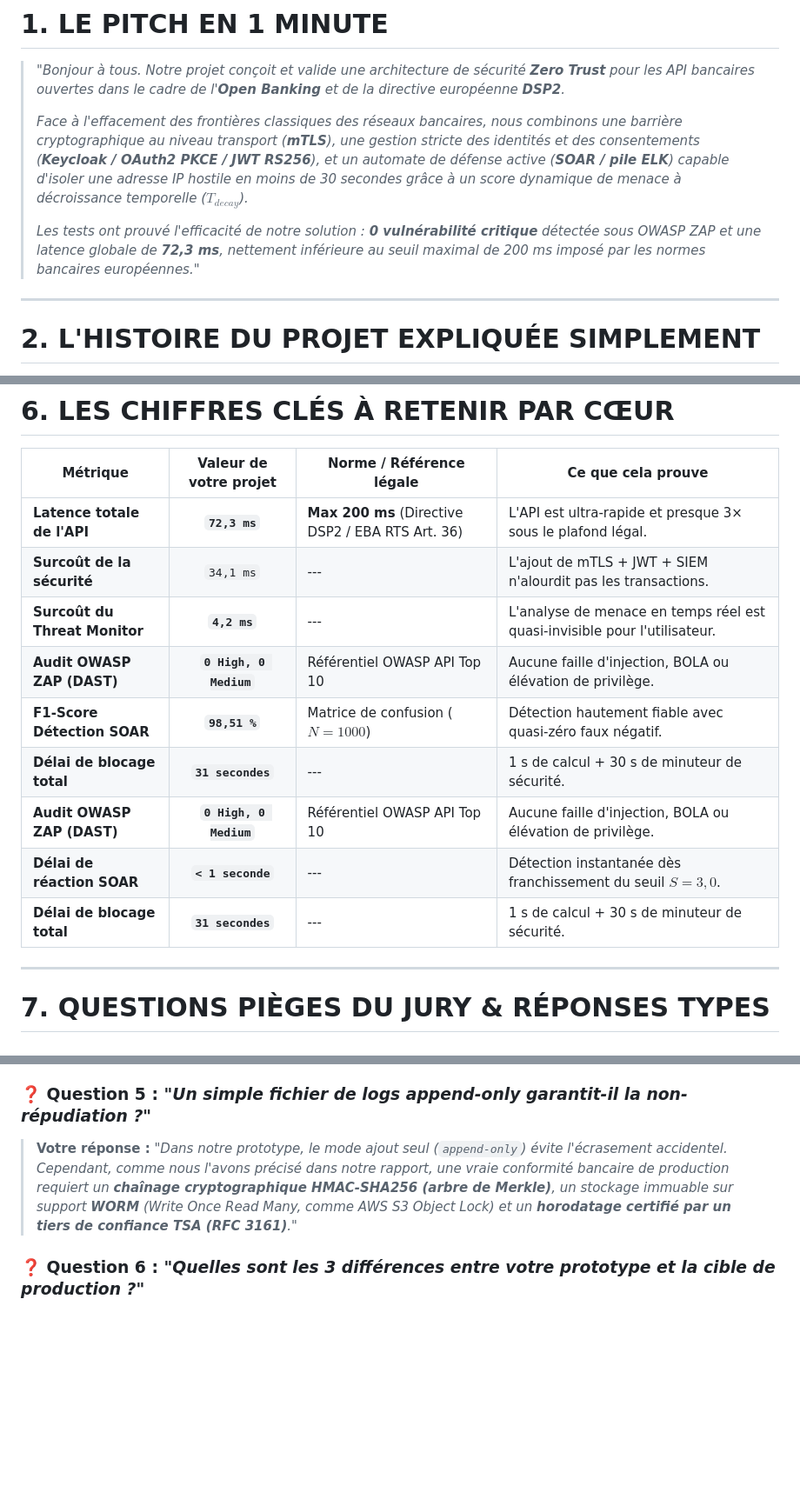
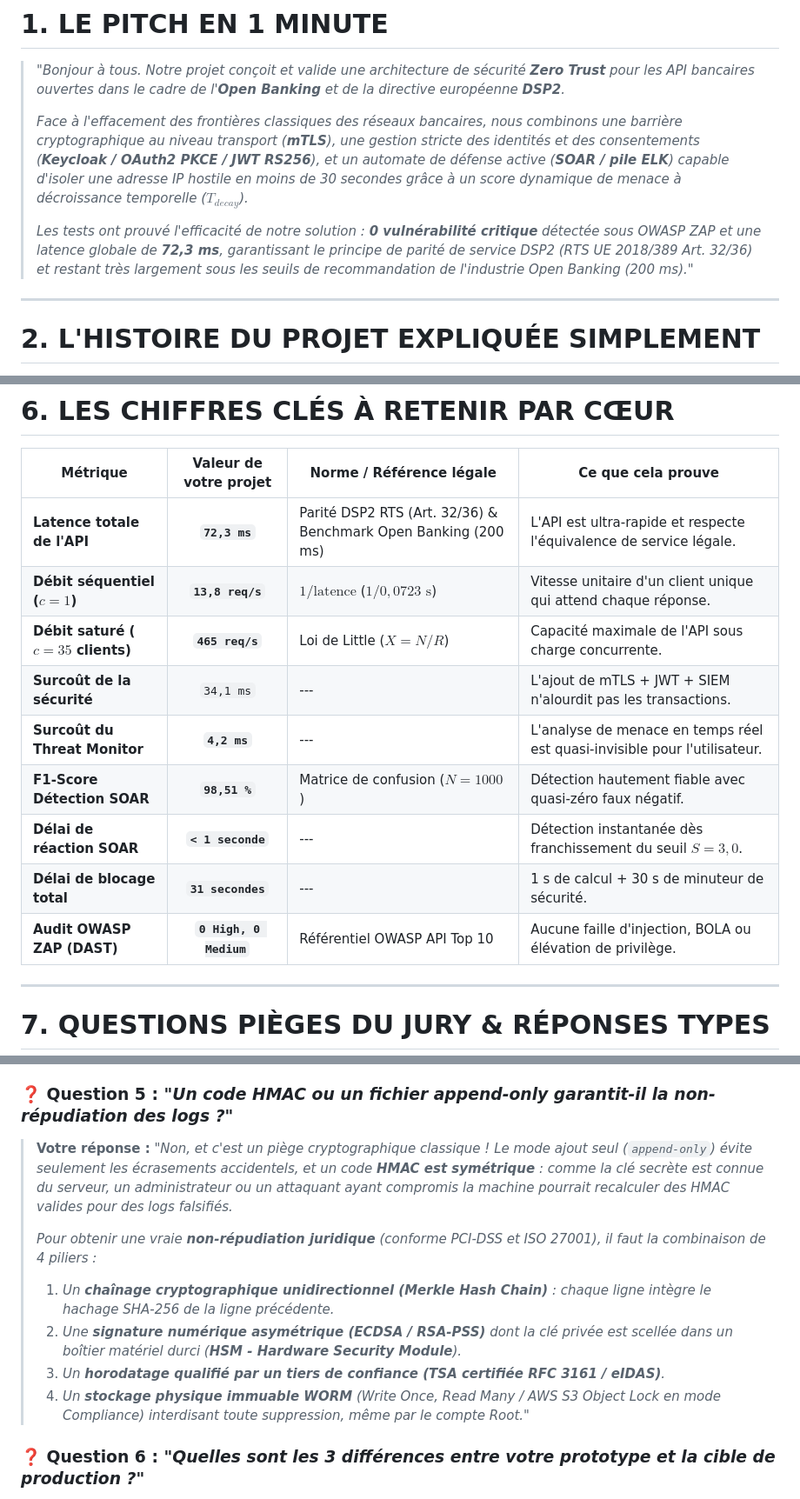
Before and after one commit to Dalel1akremi/banking-api-secure, a Markdown page: GUIDE_SOUTENANCE_ET_PROJET.md, 3 parts joined by grey strips. Shown at 87% size. Rendered like a GitHub page; blank space fills up the shorter version.

```diff
--- a/GUIDE_SOUTENANCE_ET_PROJET.md
+++ b/GUIDE_SOUTENANCE_ET_PROJET.md
@@ -23,7 +23,7 @@
 >
 > *Face à l'effacement des frontières classiques des réseaux bancaires, nous combinons une barrière cryptographique au niveau transport (**mTLS**), une gestion stricte des identités et des consentements (**Keycloak / OAuth2 PKCE / JWT RS256**), et un automate de défense active (**SOAR / pile ELK**) capable d'isoler une adresse IP hostile en moins de 30 secondes grâce à un score dynamique de menace à décroissance temporelle ($T_{decay}$).*
 >
-> *Les tests ont prouvé l'efficacité de notre solution : **0 vulnérabilité critique** détectée sous OWASP ZAP et une latence globale de **72,3 ms**, nettement inférieure au seuil maximal de 200 ms imposé par les normes bancaires européennes."*
+> *Les tests ont prouvé l'efficacité de notre solution : **0 vulnérabilité critique** détectée sous OWASP ZAP et une latence globale de **72,3 ms**, garantissant le principe de parité de service DSP2 (RTS UE 2018/389 Art. 32/36) et restant très largement sous les seuils de recommandation de l'industrie Open Banking (200 ms)."*
 
 ---
 
@@ -140,15 +140,15 @@ Sur un jeu d'évaluation de 1000 sessions (800 légitimes et 200 attaques simul
 
 | Métrique | Valeur de votre projet | Norme / Référence légale | Ce que cela prouve |
 |---|:---:|---|---|
-| **Latence totale de l'API** | **`72,3 ms`** | **Max 200 ms** (Directive DSP2 / EBA RTS Art. 36) | L'API est ultra-rapide et presque 3× sous le plafond légal. |
+| **Latence totale de l'API** | **`72,3 ms`** | Parité DSP2 RTS (Art. 32/36) & Benchmark Open Banking (200 ms) | L'API est ultra-rapide et respecte l'équivalence de service légale. |
+| **Débit séquentiel ($c=1$)** | **`13,8 req/s`** | $1 / \text{latence}$ ($1 / 0{,}0723\text{ s}$) | Vitesse unitaire d'un client unique qui attend chaque réponse. |
+| **Débit saturé ($c=35$ clients)** | **`465 req/s`** | Loi de Little ($X = N / R$) | Capacité maximale de l'API sous charge concurrente. |
 | **Surcoût de la sécurité** | `34,1 ms` | --- | L'ajout de mTLS + JWT + SIEM n'alourdit pas les transactions. |
 | **Surcoût du Threat Monitor** | **`4,2 ms`** | --- | L'analyse de menace en temps réel est quasi-invisible pour l'utilisateur. |
-| **Audit OWASP ZAP (DAST)** | **`0 High, 0 Medium`** | Référentiel OWASP API Top 10 | Aucune faille d'injection, BOLA ou élévation de privilège. |
 | **F1-Score Détection SOAR** | **`98,51 %`** | Matrice de confusion ($N=1000$) | Détection hautement fiable avec quasi-zéro faux négatif. |
+| **Délai de réaction SOAR** | **`< 1 seconde`** | --- | Détection instantanée dès franchissement du seuil $S=3{,}0$. |
 | **Délai de blocage total** | **`31 secondes`** | --- | 1 s de calcul + 30 s de minuteur de sécurité. |
 | **Audit OWASP ZAP (DAST)** | **`0 High, 0 Medium`** | Référentiel OWASP API Top 10 | Aucune faille d'injection, BOLA ou élévation de privilège. |
-| **Délai de réaction SOAR** | **`< 1 seconde`** | --- | Détection instantanée dès franchissement du seuil $S=3{,}0$. |
-| **Délai de blocage total** | **`31 secondes`** | --- | 1 s de calcul + 30 s de minuteur de sécurité. |
 
 ---
 
@@ -166,8 +166,14 @@ Sur un jeu d'évaluation de 1000 sessions (800 légitimes et 200 attaques simul
 ### ❓ Question 4 : *"Pourquoi MongoDB pour une banque alors qu'on utilise souvent du SQL ?"*
 > **Votre réponse :** *"Dans notre architecture, nous avons une séparation hybride : PostgreSQL est utilisé pour Keycloak (ACID relationnel pour l'IAM), et MongoDB pour les données de l'API. Dans MongoDB, nous garantissons l'intégrité grâce au typage strict `Decimal` via Pydantic (aucun arrondi flottant), à l'exclusion du stockage de CVV (conformité PCI-DSS), et aux transactions multi-documents ACID de MongoDB. En environnement industriel de production, ce cœur métier peut être branché sur un SGBD relationnel classique ou distribué."*
 
-### ❓ Question 5 : *"Un simple fichier de logs append-only garantit-il la non-répudiation ?"*
-> **Votre réponse :** *"Dans notre prototype, le mode ajout seul (`append-only`) évite l'écrasement accidentel. Cependant, comme nous l'avons précisé dans notre rapport, une vraie conformité bancaire de production requiert un **chaînage cryptographique HMAC-SHA256 (arbre de Merkle)**, un stockage immuable sur support **WORM** (Write Once Read Many, comme AWS S3 Object Lock) et un **horodatage certifié par un tiers de confiance TSA (RFC 3161)**."*
+### ❓ Question 5 : *"Un code HMAC ou un fichier append-only garantit-il la non-répudiation des logs ?"*
+> **Votre réponse :** *"Non, et c'est un piège cryptographique classique ! Le mode ajout seul (`append-only`) évite seulement les écrasements accidentels, et un code **HMAC est symétrique** : comme la clé secrète est connue du serveur, un administrateur ou un attaquant ayant compromis la machine pourrait recalculer des HMAC valides pour des logs falsifiés.*
+>
+> *Pour obtenir une vraie **non-répudiation juridique** (conforme PCI-DSS et ISO 27001), il faut la combinaison de 4 piliers :*
+> 1. *Un **chaînage cryptographique unidirectionnel (Merkle Hash Chain)** : chaque ligne intègre le hachage SHA-256 de la ligne précédente.*
+> 2. *Une **signature numérique asymétrique (ECDSA / RSA-PSS)** dont la clé privée est scellée dans un boîtier matériel durci (**HSM - Hardware Security Module**).*
+> 3. *Un **horodatage qualifié par un tiers de confiance (TSA certifiée RFC 3161 / eIDAS)**.*
+> 4. *Un **stockage physique immuable WORM** (Write Once, Read Many / AWS S3 Object Lock en mode Compliance) interdisant toute suppression, même par le compte Root."*
 
 ### ❓ Question 6 : *"Quelles sont les 3 différences entre votre prototype et la cible de production ?"*
 > **Votre réponse :**
```
